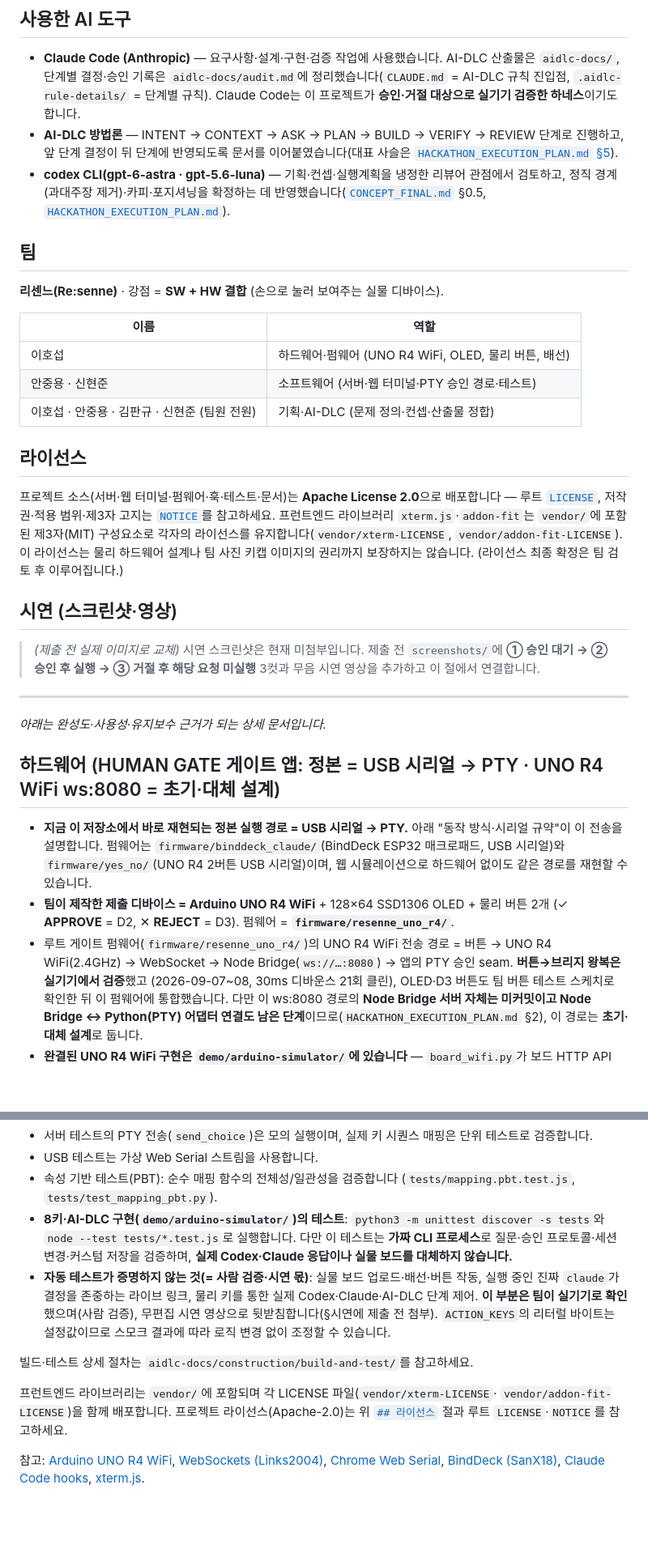
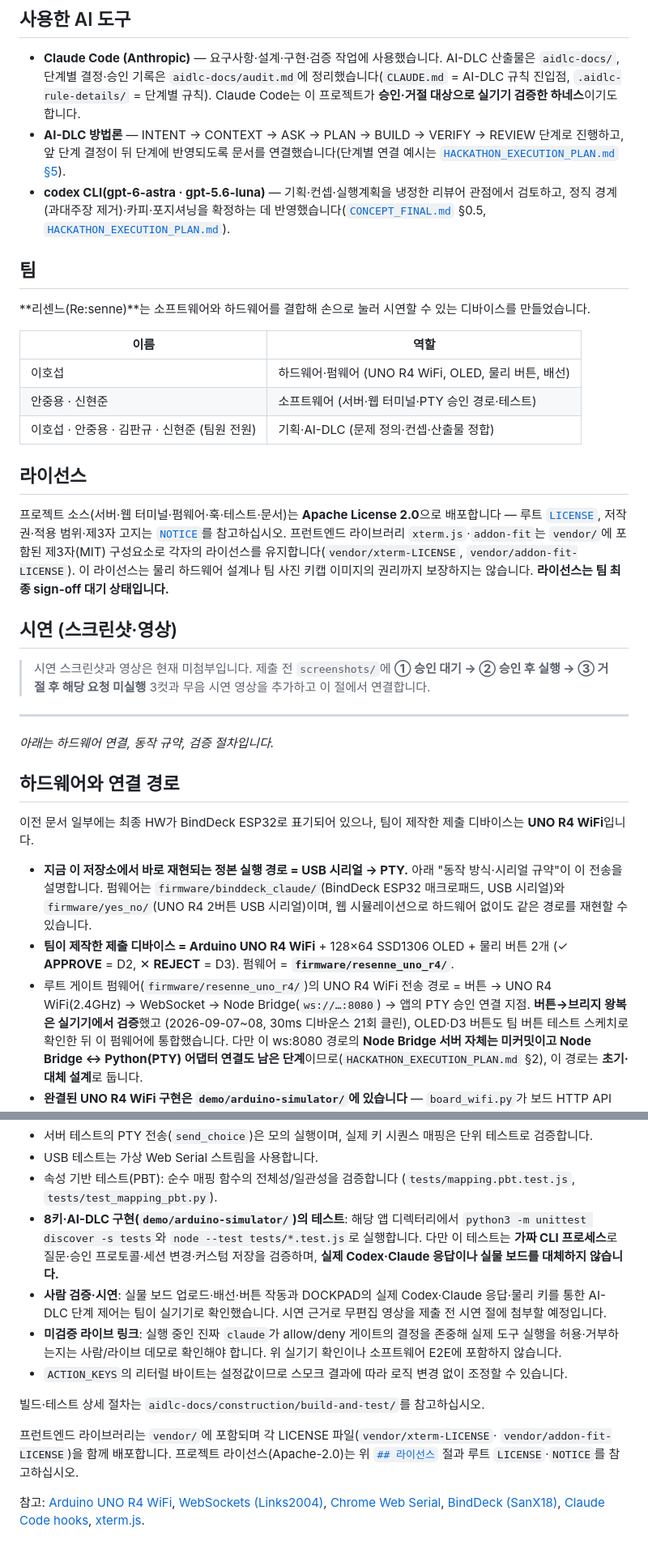
Before and after one commit to Bammuri/resenne-human-gate, a Markdown page: README.md, 2 parts joined by grey strips. Shown at 81% size. Drawn GitHub-style; blank space fills up the shorter version.

```diff
--- a/README.md
+++ b/README.md
@@ -144,14 +161,14 @@ claude --settings hooks/hook-gate.settings.example.json
   진입점, `.aidlc-rule-details/` = 단계별 규칙). Claude Code는 이 프로젝트가 **승인·거절 대상으로 실기기
   검증한 하네스**이기도 합니다.
 - **AI-DLC 방법론** — INTENT → CONTEXT → ASK → PLAN → BUILD → VERIFY → REVIEW 단계로 진행하고,
-  앞 단계 결정이 뒤 단계에 반영되도록 문서를 이어붙였습니다(대표 사슬은 [`HACKATHON_EXECUTION_PLAN.md` §5](./HACKATHON_EXECUTION_PLAN.md)).
+  앞 단계 결정이 뒤 단계에 반영되도록 문서를 연결했습니다(단계별 연결 예시는 [`HACKATHON_EXECUTION_PLAN.md` §5](./HACKATHON_EXECUTION_PLAN.md)).
 - **codex CLI(gpt-6-astra · gpt-5.6-luna)** — 기획·컨셉·실행계획을 냉정한 리뷰어 관점에서 검토하고,
   정직 경계(과대주장 제거)·카피·포지셔닝을 확정하는 데 반영했습니다([`CONCEPT_FINAL.md`](./CONCEPT_FINAL.md) §0.5,
   [`HACKATHON_EXECUTION_PLAN.md`](./HACKATHON_EXECUTION_PLAN.md)).
 
 ## 팀
 
-**리센느(Re:senne)** · 강점 = **SW + HW 결합** (손으로 눌러 보여주는 실물 디바이스).
+**리센느(Re:senne)**는 소프트웨어와 하드웨어를 결합해 손으로 눌러 시연할 수 있는 디바이스를 만들었습니다.
 
 | 이름 | 역할 |
 |---|---|
@@ -162,22 +179,24 @@ claude --settings hooks/hook-gate.settings.example.json
 ## 라이선스
 
 프로젝트 소스(서버·웹 터미널·펌웨어·훅·테스트·문서)는 **Apache License 2.0**으로 배포합니다 — 루트
-[`LICENSE`](./LICENSE), 저작권·적용 범위·제3자 고지는 [`NOTICE`](./NOTICE)를 참고하세요. 프런트엔드
+[`LICENSE`](./LICENSE), 저작권·적용 범위·제3자 고지는 [`NOTICE`](./NOTICE)를 참고하십시오. 프런트엔드
 라이브러리 `xterm.js`·`addon-fit`는 `vendor/`에 포함된 제3자(MIT) 구성요소로 각자의 라이선스를
 유지합니다(`vendor/xterm-LICENSE`, `vendor/addon-fit-LICENSE`). 이 라이선스는 물리 하드웨어 설계나
-팀 사진 키캡 이미지의 권리까지 보장하지는 않습니다. (라이선스 최종 확정은 팀 검토 후 이루어집니다.)
+팀 사진 키캡 이미지의 권리까지 보장하지는 않습니다. **라이선스는 팀 최종 sign-off 대기 상태입니다.**
 
 ## 시연 (스크린샷·영상)
 
-> _(제출 전 실제 이미지로 교체)_ 시연 스크린샷은 현재 미첨부입니다. 제출 전 `screenshots/`에
+> 시연 스크린샷과 영상은 현재 미첨부입니다. 제출 전 `screenshots/`에
 > **① 승인 대기 → ② 승인 후 실행 → ③ 거절 후 해당 요청 미실행** 3컷과 무음 시연 영상을 추가하고
 > 이 절에서 연결합니다.
 
 ---
 
-*아래는 완성도·사용성·유지보수 근거가 되는 상세 문서입니다.*
+*아래는 하드웨어 연결, 동작 규약, 검증 절차입니다.*
 
-## 하드웨어 (HUMAN GATE 게이트 앱: 정본 = USB 시리얼 → PTY · UNO R4 WiFi ws:8080 = 초기·대체 설계)
+## 하드웨어와 연결 경로
+
+이전 문서 일부에는 최종 HW가 BindDeck ESP32로 표기되어 있으나, 팀이 제작한 제출 디바이스는 **UNO R4 WiFi**입니다.
 
 - **지금 이 저장소에서 바로 재현되는 정본 실행 경로 = USB 시리얼 → PTY.** 아래 "동작 방식·시리얼
   규약"이 이 전송을 설명합니다. 펌웨어는 `firmware/binddeck_claude/`(BindDeck ESP32 매크로패드,
@@ -186,7 +205,7 @@ claude --settings hooks/hook-gate.settings.example.json
 - **팀이 제작한 제출 디바이스 = Arduino UNO R4 WiFi** + 128×64 SSD1306 OLED + 물리 버튼 2개
   (✓ **APPROVE** = D2, ✕ **REJECT** = D3). 펌웨어 = **`firmware/resenne_uno_r4/`**.
 - 루트 게이트 펌웨어(`firmware/resenne_uno_r4/`)의 UNO R4 WiFi 전송 경로 = 버튼 → UNO R4 WiFi(2.4GHz) →
-  WebSocket → Node Bridge(`ws://…:8080`) → 앱의 PTY 승인 seam. **버튼→브리지 왕복은 실기기에서 검증**했고
+  WebSocket → Node Bridge(`ws://…:8080`) → 앱의 PTY 승인 연결 지점. **버튼→브리지 왕복은 실기기에서 검증**했고
   (2026-09-07~08, 30ms 디바운스 21회 클린), OLED·D3 버튼도 팀 버튼 테스트 스케치로 확인한 뒤 이 펌웨어에
   통합했습니다. 다만 이 ws:8080 경로의 **Node Bridge 서버 자체는 미커밋이고 Node Bridge ↔ Python(PTY)
   어댑터 연결도 남은 단계**이므로(`HACKATHON_EXECUTION_PLAN.md` §2), 이 경로는 **초기·대체 설계**로 둡니다.
@@ -333,19 +351,20 @@ python3 -m venv .venv && ./.venv/bin/pip install hypothesis
 - USB 테스트는 가상 Web Serial 스트림을 사용합니다.
 - 속성 기반 테스트(PBT): 순수 매핑 함수의 전체성/일관성을 검증합니다
   (`tests/mapping.pbt.test.js`, `tests/test_mapping_pbt.py`).
-- **8키·AI-DLC 구현(`demo/arduino-simulator/`)의 테스트**: `python3 -m unittest discover -s tests`와
+- **8키·AI-DLC 구현(`demo/arduino-simulator/`)의 테스트**: 해당 앱 디렉터리에서 `python3 -m unittest discover -s tests`와
   `node --test tests/*.test.js`로 실행합니다. 다만 이 테스트는 **가짜 CLI 프로세스**로
   질문·승인 프로토콜·세션 변경·커스텀 저장을 검증하며, **실제 Codex·Claude 응답이나 실물 보드를 대체하지 않습니다.**
-- **자동 테스트가 증명하지 않는 것(= 사람 검증·시연 몫)**: 실물 보드 업로드·배선·버튼 작동, 실행 중인 진짜
-  `claude`가 결정을 존중하는 라이브 링크, 물리 키를 통한 실제 Codex·Claude·AI-DLC 단계 제어. **이 부분은
-  팀이 실기기로 확인**했으며(사람 검증), 무편집 시연 영상으로 뒷받침합니다(§시연에 제출 전 첨부). `ACTION_KEYS`의
-  리터럴 바이트는 설정값이므로 스모크 결과에 따라 로직 변경 없이 조정할 수 있습니다.
+- **사람 검증·시연**: 실물 보드 업로드·배선·버튼 작동과 DOCKPAD의 실제 Codex·Claude 응답·물리 키를 통한
+  AI-DLC 단계 제어는 팀이 실기기로 확인했습니다. 시연 근거로 무편집 영상을 제출 전 시연 절에 첨부할 예정입니다.
+- **미검증 라이브 링크**: 실행 중인 진짜 `claude`가 allow/deny 게이트의 결정을 존중해 실제 도구 실행을
+  허용·거부하는지는 사람/라이브 데모로 확인해야 합니다. 위 실기기 확인이나 소프트웨어 E2E에 포함하지 않습니다.
+- `ACTION_KEYS`의 리터럴 바이트는 설정값이므로 스모크 결과에 따라 로직 변경 없이 조정할 수 있습니다.
 
-빌드·테스트 상세 절차는 `aidlc-docs/construction/build-and-test/`를 참고하세요.
+빌드·테스트 상세 절차는 `aidlc-docs/construction/build-and-test/`를 참고하십시오.
 
 프런트엔드 라이브러리는 `vendor/`에 포함되며 각 LICENSE 파일(`vendor/xterm-LICENSE`·
 `vendor/addon-fit-LICENSE`)을 함께 배포합니다. 프로젝트 라이선스(Apache-2.0)는 위
-[`## 라이선스`](#라이선스) 절과 루트 `LICENSE`·`NOTICE`를 참고하세요.
+[`## 라이선스`](#라이선스) 절과 루트 `LICENSE`·`NOTICE`를 참고하십시오.
 
 참고: [Arduino UNO R4 WiFi](https://docs.arduino.cc/hardware/uno-r4-wifi/),
 [WebSockets (Links2004)](https://github.com/Links2004/arduinoWebSockets),
```
Also changed, not shown: other parts of README.md (+89 -73 lines), aidlc-docs/audit.md (+8 -0 lines).
